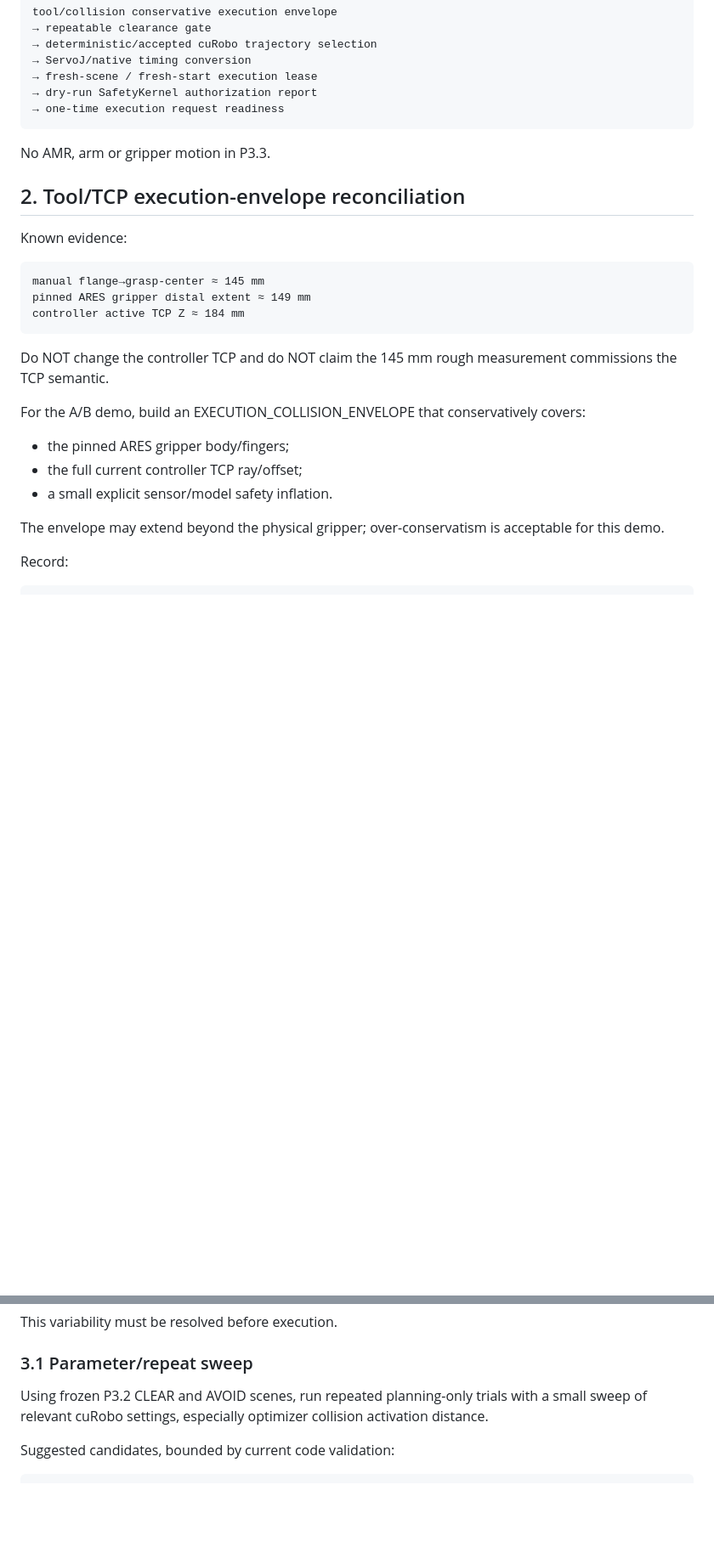
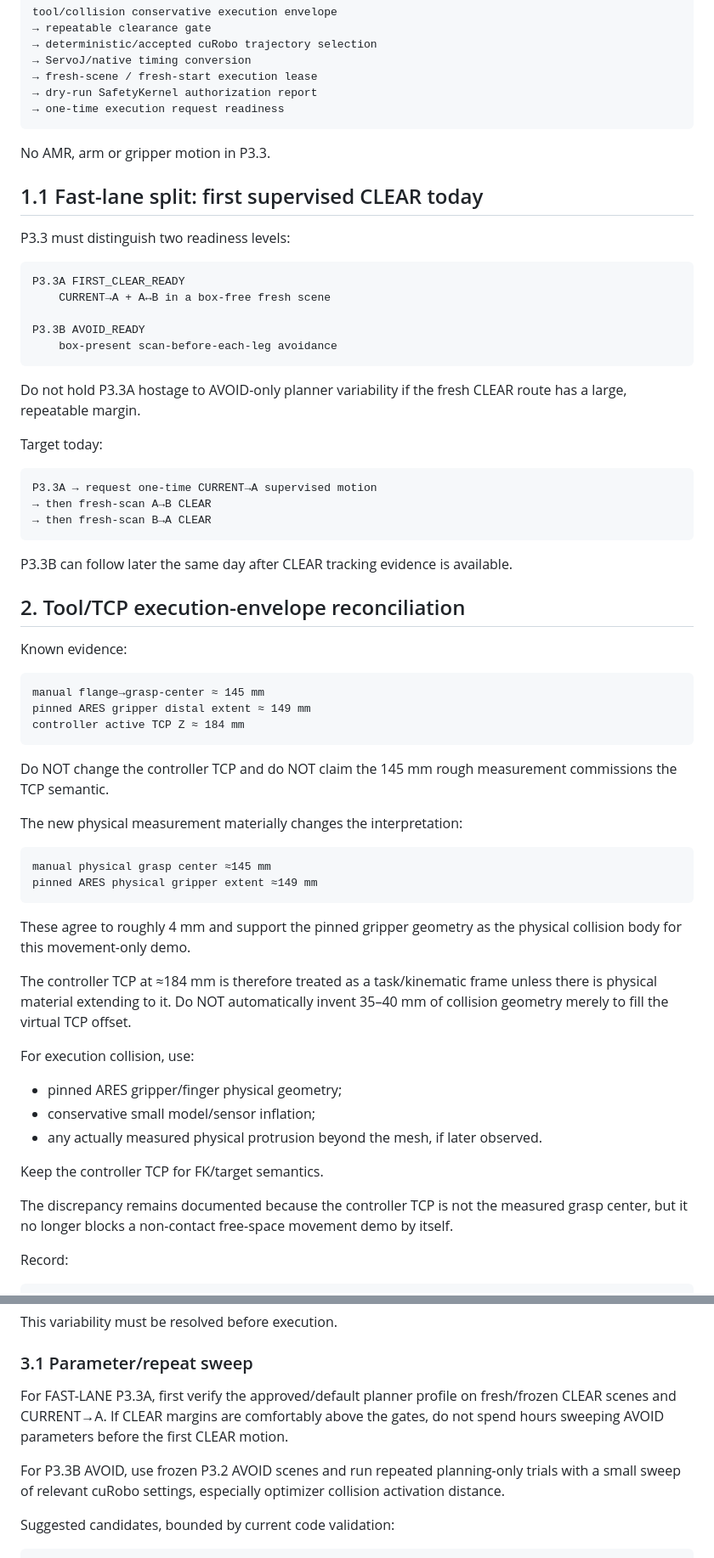
Before and after one commit to Trickyboy2100/ARES-R, a Markdown page: docs/work_orders/2026-09-22_P3_3_EXECUTION_HARDENING.md, 2 parts joined by grey strips. Shown at 85% size. GitHub-like rendering; blank space fills up the shorter version.

Commit message:
docs(execution): add fast lane for first supervised CLEAR motion

```diff
--- a/docs/work_orders/2026-09-22_P3_3_EXECUTION_HARDENING.md
+++ b/docs/work_orders/2026-09-22_P3_3_EXECUTION_HARDENING.md
@@ -50,6 +50,30 @@ tool/collision conservative execution envelope
 
 No AMR, arm or gripper motion in P3.3.
 
+## 1.1 Fast-lane split: first supervised CLEAR today
+
+P3.3 must distinguish two readiness levels:
+
+~~~text
+P3.3A FIRST_CLEAR_READY
+    CURRENT→A + A↔B in a box-free fresh scene
+
+P3.3B AVOID_READY
+    box-present scan-before-each-leg avoidance
+~~~
+
+Do not hold P3.3A hostage to AVOID-only planner variability if the fresh CLEAR route has a large, repeatable margin.
+
+Target today:
+
+~~~text
+P3.3A → request one-time CURRENT→A supervised motion
+→ then fresh-scan A→B CLEAR
+→ then fresh-scan B→A CLEAR
+~~~
+
+P3.3B can follow later the same day after CLEAR tracking evidence is available.
+
 ## 2. Tool/TCP execution-envelope reconciliation
 
 Known evidence:
@@ -62,13 +86,26 @@ controller active TCP Z ≈ 184 mm
 
 Do NOT change the controller TCP and do NOT claim the 145 mm rough measurement commissions the TCP semantic.
 
-For the A/B demo, build an EXECUTION_COLLISION_ENVELOPE that conservatively covers:
+The new physical measurement materially changes the interpretation:
 
-- the pinned ARES gripper body/fingers;
-- the full current controller TCP ray/offset;
-- a small explicit sensor/model safety inflation.
+~~~text
+manual physical grasp center ≈145 mm
+pinned ARES physical gripper extent ≈149 mm
+~~~
 
-The envelope may extend beyond the physical gripper; over-conservatism is acceptable for this demo.
+These agree to roughly 4 mm and support the pinned gripper geometry as the physical collision body for this movement-only demo.
+
+The controller TCP at ≈184 mm is therefore treated as a task/kinematic frame unless there is physical material extending to it. Do NOT automatically invent 35–40 mm of collision geometry merely to fill the virtual TCP offset.
+
+For execution collision, use:
+
+- pinned ARES gripper/finger physical geometry;
+- conservative small model/sensor inflation;
+- any actually measured physical protrusion beyond the mesh, if later observed.
+
+Keep the controller TCP for FK/target semantics.
+
+The discrepancy remains documented because the controller TCP is not the measured grasp center, but it no longer blocks a non-contact free-space movement demo by itself.
 
 Record:
 
@@ -92,7 +129,9 @@ This variability must be resolved before execution.
 
 ### 3.1 Parameter/repeat sweep
 
-Using frozen P3.2 CLEAR and AVOID scenes, run repeated planning-only trials with a small sweep of relevant cuRobo settings, especially optimizer collision activation distance.
+For FAST-LANE P3.3A, first verify the approved/default planner profile on fresh/frozen CLEAR scenes and CURRENT→A. If CLEAR margins are comfortably above the gates, do not spend hours sweeping AVOID parameters before the first CLEAR motion.
+
+For P3.3B AVOID, use frozen P3.2 AVOID scenes and run repeated planning-only trials with a small sweep of relevant cuRobo settings, especially optimizer collision activation distance.
 
 Suggested candidates, bounded by current code validation:
 
```
Also changed, not shown: other parts of docs/work_orders/2026-09-22_P3_3_EXECUTION_HARDENING.md (+26 -3 lines).
